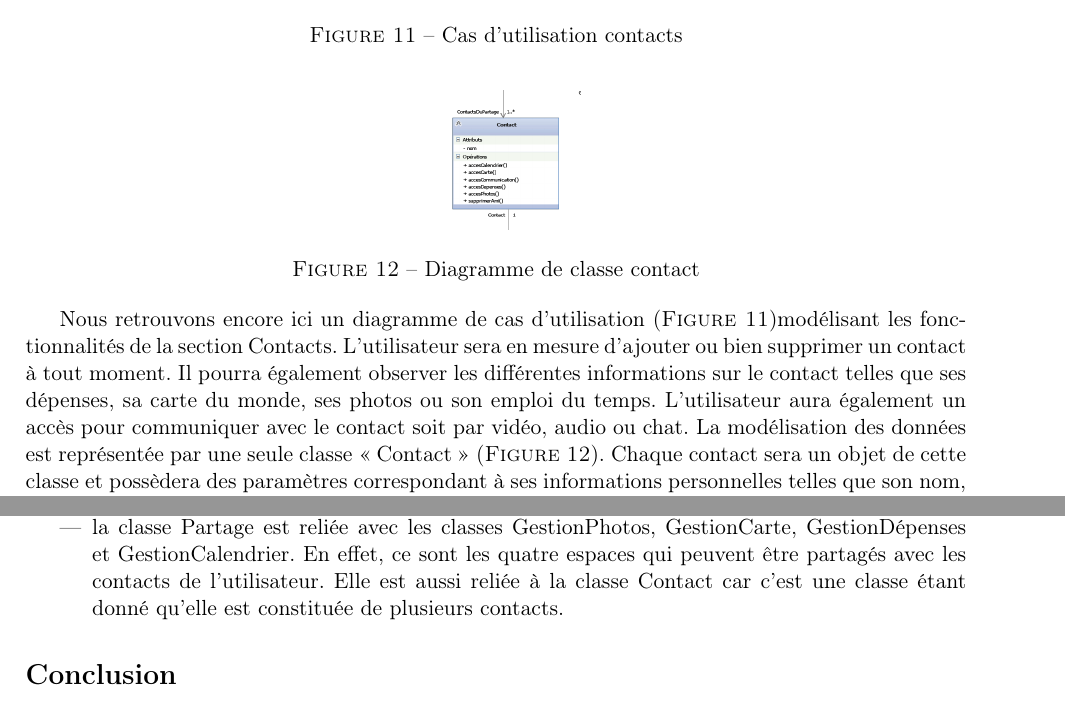
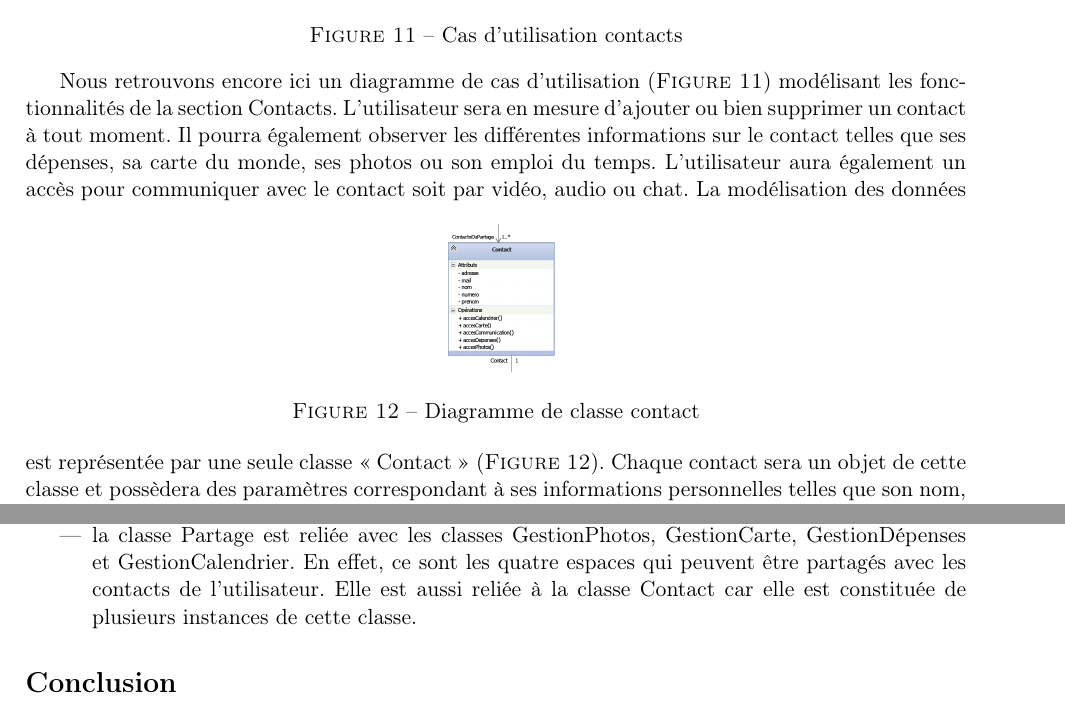
Before and after one commit to AmandineF/UDES, a LaTeX document (Interfaces/TP4/TP4.tex): two parts of pages 9 and 11 of 12, joined at a grey line, cut so that both start at the same text. Compiled offline with pdfLaTeX.

Commit message:
Petites modifications TP4IM

```diff
--- a/Interfaces/TP4/TP4.tex
+++ b/Interfaces/TP4/TP4.tex
@@ -92,12 +92,12 @@ Au niveau du diagramme de classe  (\textsc{Figure \ref{fig:carte}}), nous aurons
         \caption{Cas d'utilisation contacts}
          \label{fig:ucContact}
 \end{figure}
+Nous retrouvons encore ici un diagramme de cas d’utilisation (\textsc{Figure \ref{fig:ucContact}}) modélisant les fonctionnalités de la section Contacts. L’utilisateur sera en mesure d’ajouter ou bien supprimer un contact à tout moment. Il pourra également observer les différentes informations sur le contact telles que ses dépenses, sa carte du monde, ses photos ou son emploi du temps. L’utilisateur aura également un accès pour communiquer avec le contact soit par vidéo, audio ou chat.
 \begin{figure}[!h]
         \centering \includegraphics[scale=1]{contact.png}
         \caption{Diagramme de classe contact}
          \label{fig:contact}
 \end{figure}
-Nous retrouvons encore ici un diagramme de cas d’utilisation  (\textsc{Figure \ref{fig:ucContact}})modélisant les fonctionnalités de la section Contacts. L’utilisateur sera en mesure d’ajouter ou bien supprimer un contact à tout moment. Il pourra également observer les différentes informations sur le contact telles que ses dépenses, sa carte du monde, ses photos ou son emploi du temps. L’utilisateur aura également un accès pour communiquer avec le contact soit par vidéo, audio ou chat.
 La modélisation des données est représentée par une seule classe « Contact »  (\textsc{Figure \ref{fig:contact}}). Chaque contact sera un objet de cette classe et possèdera des paramètres correspondant à ses informations personnelles telles que son nom, son prénom, son numéro, son mail ou encore son adresse. Pour chaque contact, l’utilisateur a un accès pour chaque information de celui-ci telle que son calendrier, sa carte ou son emploi du temps et un accès pour communiquer avec lui. C’est pourquoi nous retrouvons les différentes méthodes d’accès : accesCalendrier(), accesCarte(), accesCommunication(), accesDepense() et accesPhoto(). Ces méthodes donneront l’accès à l’utilisateur aux différentes sections. L’utilisateur aura également la possibilité de supprimer le contact grâce à la méthode supprimerContact().
 
 
@@ -132,7 +132,7 @@ Pour implémenter cela, nous avons décidé de créer la classe Partage qui sera
 La \textsc{Figure \ref{fig:classe}} représente le diagramme de classe de l'application dans sa globalité. On retrouve les différentes classes que l'on a détaillées et expliquées précédement. On peut cependant constater les dépendances et les relations entre ces différentes classes :
 \begin{itemize}
 \item la classe EspacePerso est reliée avec les classes GestionPhotos, GestionCommunication, GestionCarte, GestionDépenses, Contact et GestionCalendrier. Cela est dû au fait que chaque espace personnel d'un utilisateur est constitué de chacun des espaces précédemment cités. Cette modélisation nous permet de séparer les différentes catégories et de gérer les différents écrans dans l'interface. En effet, chaque espace personnel sera composé d'une liste de contacts et de plusieurs zones où l'utilisateur pourra gérer ses informations.
-\item la classe Partage est reliée avec les classes GestionPhotos, GestionCarte, GestionDépenses et GestionCalendrier. En effet, ce sont les quatre espaces qui peuvent être partagés avec les contacts de l'utilisateur. Elle est aussi reliée à la classe Contact car c'est une classe étant donné qu'elle est constituée de plusieurs contacts.
+\item la classe Partage est reliée avec les classes GestionPhotos, GestionCarte, GestionDépenses et GestionCalendrier. En effet, ce sont les quatre espaces qui peuvent être partagés avec les contacts de l'utilisateur. Elle est aussi reliée à la classe Contact car elle est constituée de plusieurs instances de cette classe.
 \end{itemize}
 
 \section*{Conclusion \markboth{CONCLUSION}{}}
```
Also changed, not shown: Interfaces/TP4/TP4.pdf, Interfaces/TP4/calendrier.png, Interfaces/TP4/carte.png, Interfaces/TP4/classe.png, Interfaces/TP4/com.png, Interfaces/TP4/contact.png, Interfaces/TP4/depense.png, Interfaces/TP4/espace.png, Interfaces/TP4/partage.png, Interfaces/TP4/photo.png, 7 other files.
